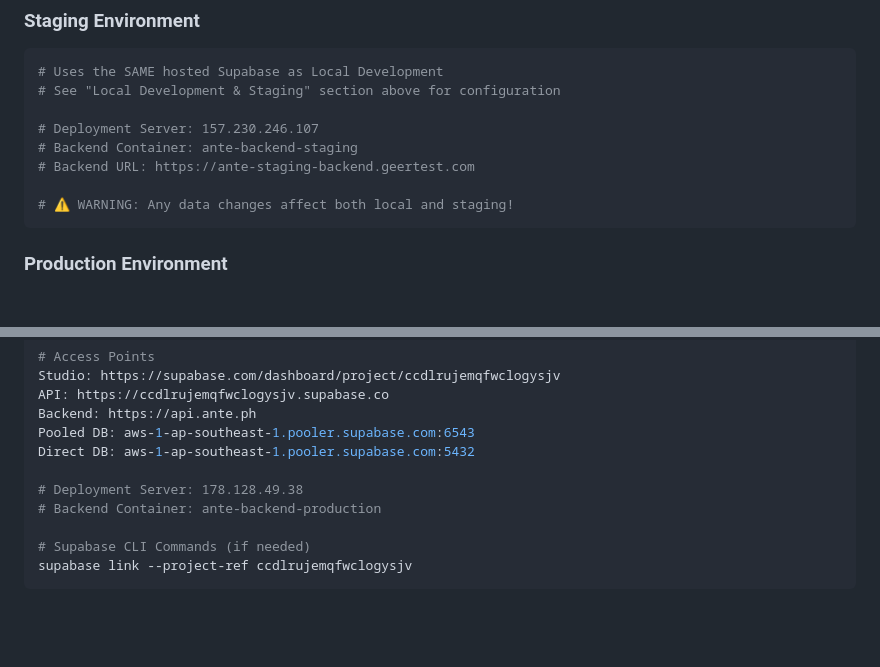
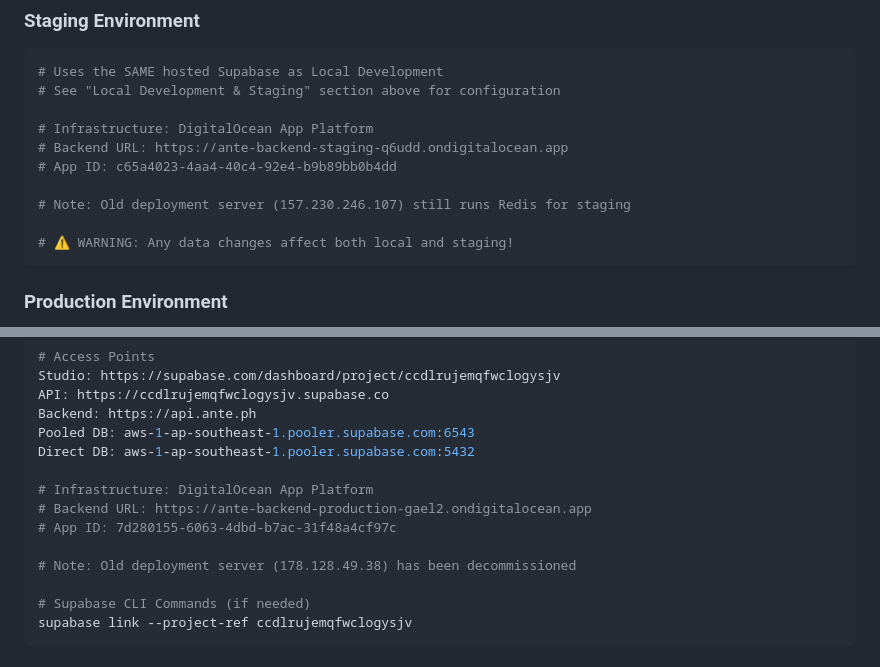
Before and after one commit to gtplusnet/ante-official, a Markdown page: documentation/infrastructure/supabase-migration-guide.md, 2 parts joined by grey strips. Rendered like a GitHub page; blank space fills up the shorter version.

````diff
--- a/documentation/infrastructure/supabase-migration-guide.md
+++ b/documentation/infrastructure/supabase-migration-guide.md
@@ -43,9 +43,11 @@ supabase db reset --linked     # Reset to match hosted (BE CAREFUL!)
 # Uses the SAME hosted Supabase as Local Development
 # See "Local Development & Staging" section above for configuration
 
-# Deployment Server: 157.230.246.107
-# Backend Container: ante-backend-staging
-# Backend URL: https://ante-staging-backend.geertest.com
+# Infrastructure: DigitalOcean App Platform
+# Backend URL: https://ante-backend-staging-q6udd.ondigitalocean.app
+# App ID: c65a4023-4aa4-40c4-92e4-b9b89bb0b4dd
+
+# Note: Old deployment server (157.230.246.107) still runs Redis for staging
 
 # ⚠️ WARNING: Any data changes affect both local and staging!
 ```
@@ -67,8 +69,11 @@ Backend: https://api.ante.ph
 Pooled DB: aws-1-ap-southeast-1.pooler.supabase.com:6543
 Direct DB: aws-1-ap-southeast-1.pooler.supabase.com:5432
 
-# Deployment Server: 178.128.49.38
-# Backend Container: ante-backend-production
+# Infrastructure: DigitalOcean App Platform
+# Backend URL: https://ante-backend-production-gael2.ondigitalocean.app
+# App ID: 7d280155-6063-4dbd-b7ac-31f48a4cf97c
+
+# Note: Old deployment server (178.128.49.38) has been decommissioned
 
 # Supabase CLI Commands (if needed)
 supabase link --project-ref ccdlrujemqfwclogysjv
````
Also changed, not shown: documentation/infrastructure/docker-services-guide.md (+7 -4 lines), 1 other file.
